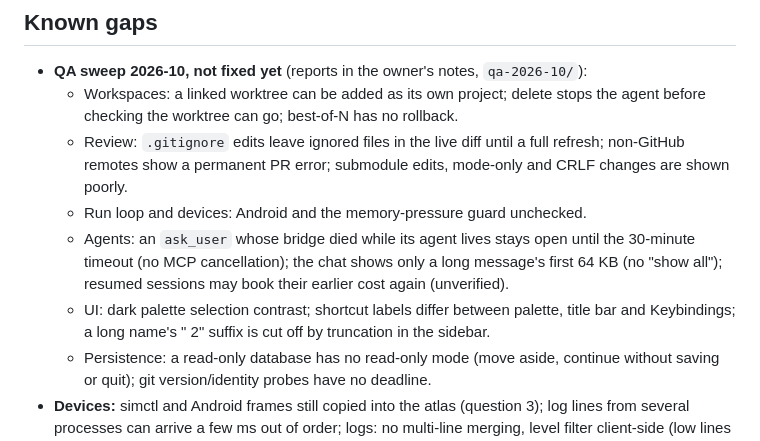
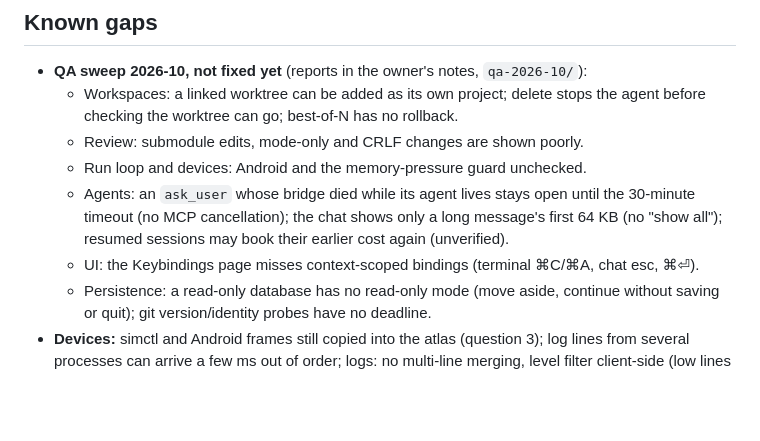
Before and after one commit to KVNLS/Hangar, a Markdown page: PLAN.md, the part around the change. Drawn GitHub-style; blank space fills up the shorter version.

```diff
--- a/PLAN.md
+++ b/PLAN.md
@@ -129,14 +129,12 @@ Unit-tested or protocol-checked only. Each needs one pass through the dev hooks
 - **QA sweep 2026-10, not fixed yet** (reports in the owner's notes, `qa-2026-10/`):
   - Workspaces: a linked worktree can be added as its own project; delete stops the agent before
     checking the worktree can go; best-of-N has no rollback.
-  - Review: `.gitignore` edits leave ignored files in the live diff until a full refresh; non-GitHub
-    remotes show a permanent PR error; submodule edits, mode-only and CRLF changes are shown poorly.
+  - Review: submodule edits, mode-only and CRLF changes are shown poorly.
   - Run loop and devices: Android and the memory-pressure guard unchecked.
   - Agents: an `ask_user` whose bridge died while its agent lives stays open until the 30-minute timeout
     (no MCP cancellation); the chat shows only a long message's first 64 KB (no "show all"); resumed
     sessions may book their earlier cost again (unverified).
-  - UI: dark palette selection contrast; shortcut labels differ between palette, title bar and
-    Keybindings; a long name's " 2" suffix is cut off by truncation in the sidebar.
+  - UI: the Keybindings page misses context-scoped bindings (terminal ⌘C/⌘A, chat esc, ⌘⏎).
   - Persistence: a read-only database has no read-only mode (move aside, continue without saving or quit);
     git version/identity probes have no deadline.
 - **Devices:** simctl and Android frames still copied into the atlas (question 3); log lines from several
```
Also changed, not shown: docs/HISTORY.md (+11 -0 lines).
